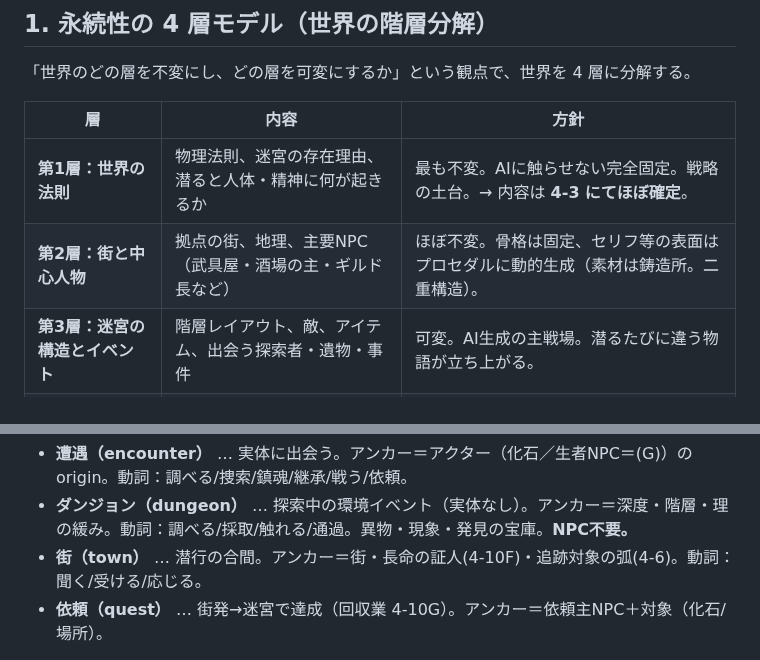
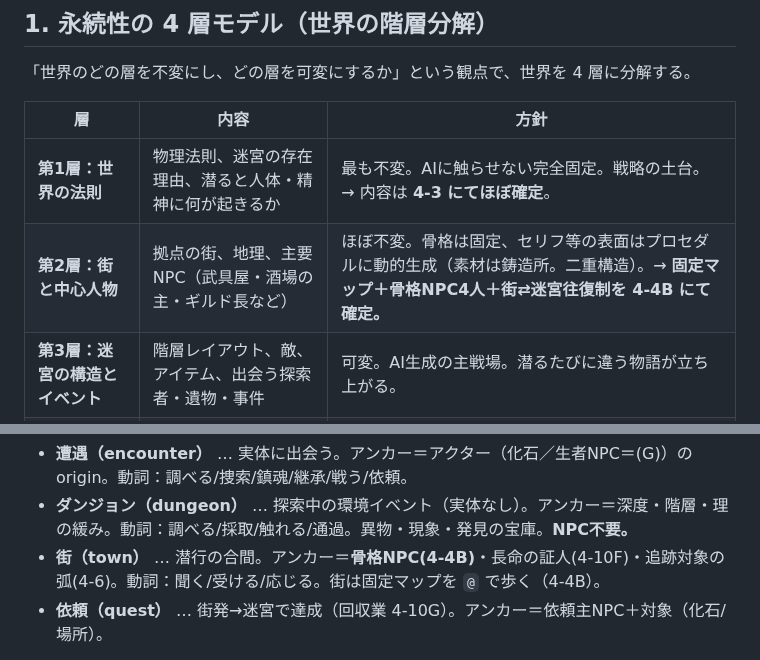
Before and after one commit to yasu12ctb-dev/roguelike-ai-design, a Markdown page: design-snapshot.md, 2 parts joined by grey strips. Rendered like a GitHub page.

```diff
--- a/design-snapshot.md
+++ b/design-snapshot.md
@@ -43,7 +43,7 @@ NetHack / Angband に代表されるローグライクを、**AIによる物語
 | 層 | 内容 | 方針 |
 |----|------|------|
 | **第1層：世界の法則** | 物理法則、迷宮の存在理由、潜ると人体・精神に何が起きるか | 最も不変。AIに触らせない完全固定。戦略の土台。→ 内容は **4-3 にてほぼ確定**。 |
-| **第2層：街と中心人物** | 拠点の街、地理、主要NPC（武具屋・酒場の主・ギルド長など） | ほぼ不変。骨格は固定、セリフ等の表面はプロセダルに動的生成（素材は鋳造所。二重構造）。 |
+| **第2層：街と中心人物** | 拠点の街、地理、主要NPC（武具屋・酒場の主・ギルド長など） | ほぼ不変。骨格は固定、セリフ等の表面はプロセダルに動的生成（素材は鋳造所。二重構造）。→ **固定マップ＋骨格NPC4人＋街⇄迷宮往復制を 4-4B にて確定。** |
 | **第3層：迷宮の構造とイベント** | 階層レイアウト、敵、アイテム、出会う探索者・遺物・事件 | 可変。AI生成の主戦場。潜るたびに違う物語が立ち上がる。 |
 | **第4層：その瞬間の会話と描写** | 戦闘描写、NPCの一言、フレーバーテキスト | 最も可変。毎回フレッシュに生成される表層。 |
 
@@ -418,7 +447,7 @@ NetHack の深さは戦闘の外（準備・資源・判断）にあり、戦闘
 イベントは「無区別の1プール」にしない。**発生場所＝コンテキストごとに型を切り**、コンテキスト内で〔大量プール × 重み × 蓄積状態〕で「ランダムに近い」を出す（コンテキストをまたいだ混合はしない）。理由：埋められるスロットと使える動詞がコンテキストで異なり、混合すると痕跡保証（4-2）が壊れる。
 - **遭遇（encounter）** … 実体に出会う。アンカー＝アクター（化石／生者NPC＝(G)）の origin。動詞：調べる/捜索/鎮魂/継承/戦う/依頼。
 - **ダンジョン（dungeon）** … 探索中の環境イベント（実体なし）。アンカー＝深度・階層・理の緩み。動詞：調べる/採取/触れる/通過。異物・現象・発見の宝庫。**NPC不要。**
-- **街（town）** … 潜行の合間。アンカー＝街・長命の証人(4-10F)・追跡対象の弧(4-6)。動詞：聞く/受ける/応じる。
+- **街（town）** … 潜行の合間。アンカー＝**骨格NPC(4-4B)**・長命の証人(4-10F)・追跡対象の弧(4-6)。動詞：聞く/受ける/応じる。街は固定マップを `@` で歩く（4-4B）。
 - **依頼（quest）** … 街発→迷宮で達成（回収業 4-10G）。アンカー＝依頼主NPC＋対象（化石/場所）。
 > 多様性は「コンテキスト内ストーリーレット × アンカー × 蓄積状態 × effects」の組み合わせで出す（4-9整合＝(D)）。prereq を緩めに広く作るほど「何が出るか読めない」のに破綻しない。
 
```
Also changed, not shown: other parts of design-snapshot.md (+29 -0 lines).
